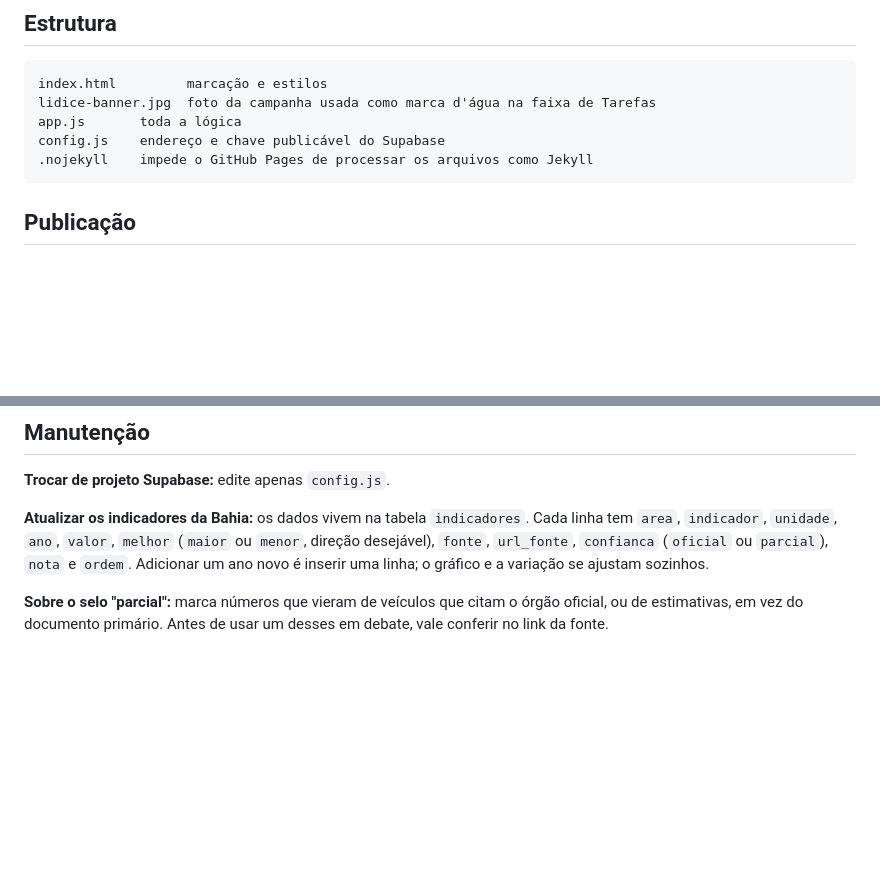
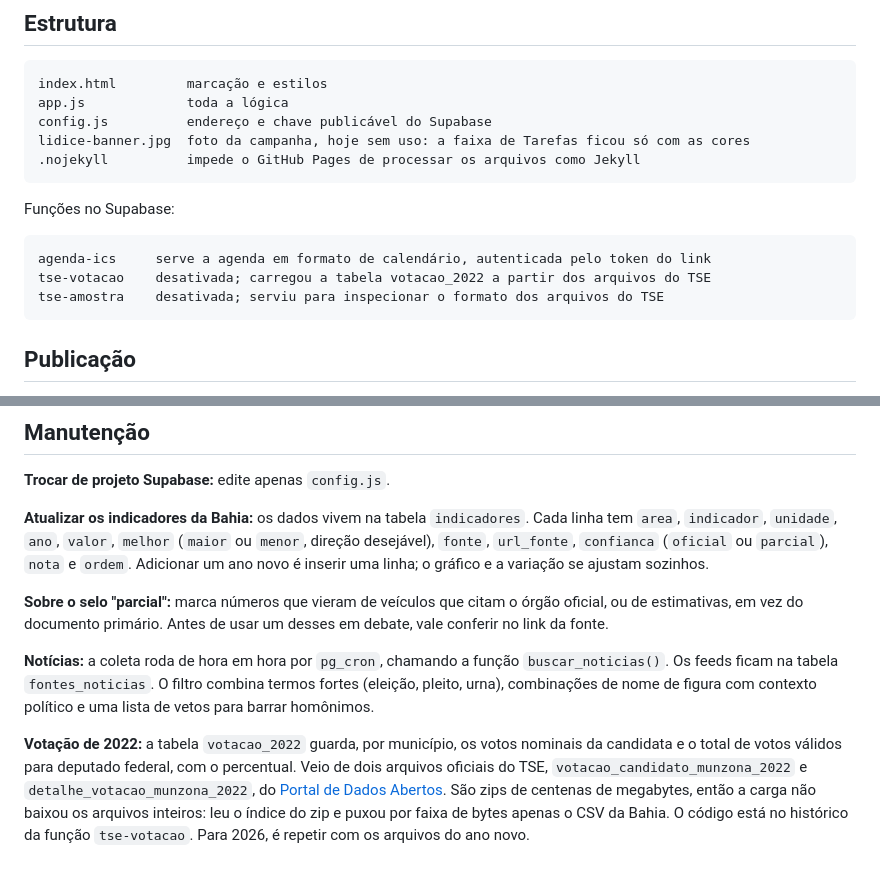
Before and after one commit to nevesl85/campanha-lidice, a Markdown page: README.md, 2 parts joined by grey strips. Rendered like a GitHub page; blank space fills up the shorter version.

````diff
--- a/README.md
+++ b/README.md
@@ -69,10 +85,18 @@ Vermelho segue reservado para erro e prazo vencido. É a única cor fora da pale
 
 ```
 index.html         marcação e estilos
-lidice-banner.jpg  foto da campanha usada como marca d'água na faixa de Tarefas
-app.js       toda a lógica
-config.js    endereço e chave publicável do Supabase
-.nojekyll    impede o GitHub Pages de processar os arquivos como Jekyll
+app.js             toda a lógica
+config.js          endereço e chave publicável do Supabase
+lidice-banner.jpg  foto da campanha, hoje sem uso: a faixa de Tarefas ficou só com as cores
+.nojekyll          impede o GitHub Pages de processar os arquivos como Jekyll
+```
+
+Funções no Supabase:
+
+```
+agenda-ics     serve a agenda em formato de calendário, autenticada pelo token do link
+tse-votacao    desativada; carregou a tabela votacao_2022 a partir dos arquivos do TSE
+tse-amostra    desativada; serviu para inspecionar o formato dos arquivos do TSE
 ```
 
 ## Publicação
@@ -97,3 +121,15 @@ uma linha; o gráfico e a variação se ajustam sozinhos.
 **Sobre o selo "parcial":** marca números que vieram de veículos que citam o órgão oficial, ou de
 estimativas, em vez do documento primário. Antes de usar um desses em debate, vale conferir no link
 da fonte.
+
+**Notícias:** a coleta roda de hora em hora por `pg_cron`, chamando a função `buscar_noticias()`. Os
+feeds ficam na tabela `fontes_noticias`. O filtro combina termos fortes (eleição, pleito, urna),
+combinações de nome de figura com contexto político e uma lista de vetos para barrar homônimos.
+
+**Votação de 2022:** a tabela `votacao_2022` guarda, por município, os votos nominais da candidata e
+o total de votos válidos para deputado federal, com o percentual. Veio de dois arquivos oficiais do
+TSE, `votacao_candidato_munzona_2022` e `detalhe_votacao_munzona_2022`, do
+[Portal de Dados Abertos](https://dadosabertos.tse.jus.br/dataset/resultados-2022). São zips de
+centenas de megabytes, então a carga não baixou os arquivos inteiros: leu o índice do zip e puxou
+por faixa de bytes apenas o CSV da Bahia. O código está no histórico da função `tse-votacao`.
+Para 2026, é repetir com os arquivos do ano novo.
````
Also changed, not shown: other parts of README.md (+22 -6 lines).
